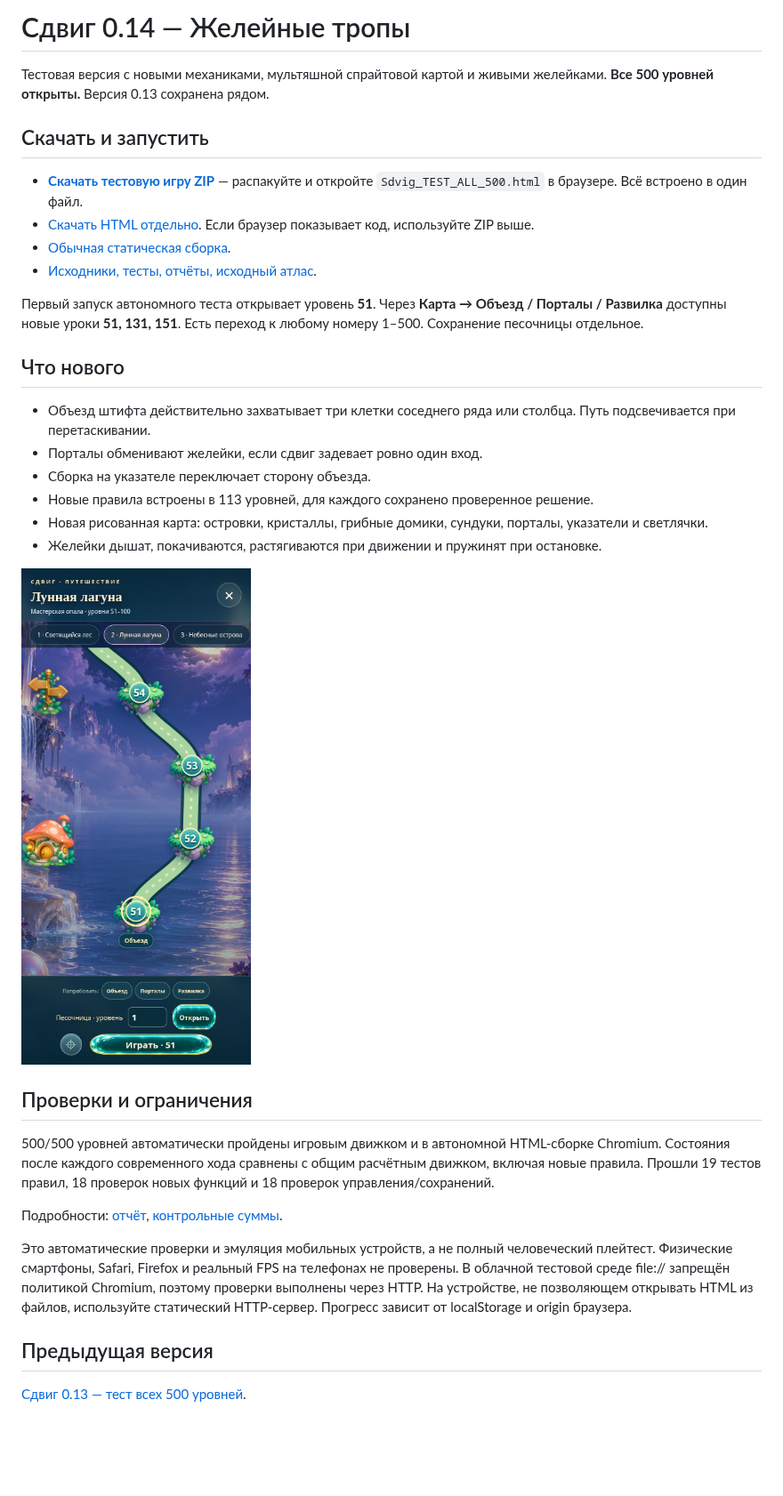
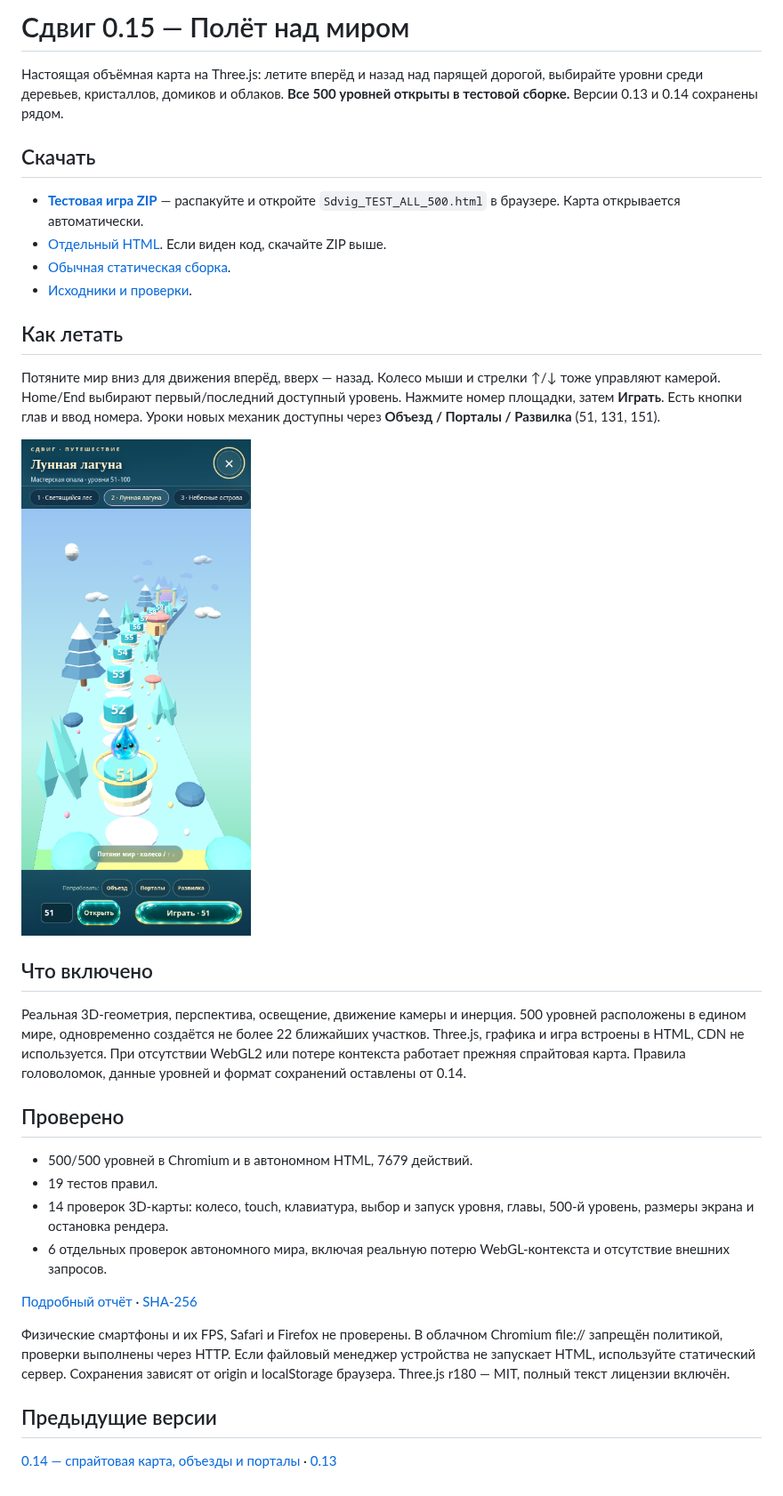
Before and after one commit to Pash1n/gptgame, a Markdown page: README.md, the part around the change. Shown at 89% size. Drawn GitHub-style; pictures changed too: Sdvig_0.15_map.png (added); blank space fills up the shorter version.

Commit message:
Release Sdvig 0.15 with a streamed Three.js world map and flight controls

```diff
--- a/README.md
+++ b/README.md
@@ -1,35 +1,35 @@
-# Сдвиг 0.14 — Желейные тропы
+# Сдвиг 0.15 — Полёт над миром
 
-Тестовая версия с новыми механиками, мультяшной спрайтовой картой и живыми желейками. **Все 500 уровней открыты.** Версия 0.13 сохранена рядом.
+Настоящая объёмная карта на Three.js: летите вперёд и назад над парящей дорогой, выбирайте уровни среди деревьев, кристаллов, домиков и облаков. **Все 500 уровней открыты в тестовой сборке.** Версии 0.13 и 0.14 сохранены рядом.
 
-## Скачать и запустить
+## Скачать
 
-- **[Скачать тестовую игру ZIP](https://github.com/Pash1n/gptgame/raw/refs/heads/main/Sdvig_0.14_TEST_ALL_500.zip)** — распакуйте и откройте `Sdvig_TEST_ALL_500.html` в браузере. Всё встроено в один файл.
-- [Скачать HTML отдельно](https://github.com/Pash1n/gptgame/raw/refs/heads/main/Sdvig_0.14_TEST_ALL_500.html). Если браузер показывает код, используйте ZIP выше.
-- [Обычная статическая сборка](https://github.com/Pash1n/gptgame/raw/refs/heads/main/Sdvig_0.14_build.zip).
-- [Исходники, тесты, отчёты, исходный атлас](https://github.com/Pash1n/gptgame/raw/refs/heads/main/Sdvig_0.14_sources.zip).
+- **[Тестовая игра ZIP](https://github.com/Pash1n/gptgame/raw/refs/heads/main/Sdvig_0.15_TEST_ALL_500.zip)** — распакуйте и откройте `Sdvig_TEST_ALL_500.html` в браузере. Карта открывается автоматически.
+- [Отдельный HTML](https://github.com/Pash1n/gptgame/raw/refs/heads/main/Sdvig_0.15_TEST_ALL_500.html). Если виден код, скачайте ZIP выше.
+- [Обычная статическая сборка](https://github.com/Pash1n/gptgame/raw/refs/heads/main/Sdvig_0.15_build.zip).
+- [Исходники и проверки](https://github.com/Pash1n/gptgame/raw/refs/heads/main/Sdvig_0.15_sources.zip).
 
-Первый запуск автономного теста открывает уровень **51**. Через **Карта → Объезд / Порталы / Развилка** доступны новые уроки **51, 131, 151**. Есть переход к любому номеру 1–500. Сохранение песочницы отдельное.
+## Как летать
 
-## Что нового
+Потяните мир вниз для движения вперёд, вверх — назад. Колесо мыши и стрелки ↑/↓ тоже управляют камерой. Home/End выбирают первый/последний доступный уровень. Нажмите номер площадки, затем **Играть**. Есть кнопки глав и ввод номера. Уроки новых механик доступны через **Объезд / Порталы / Развилка** (51, 131, 151).
 
-- Объезд штифта действительно захватывает три клетки соседнего ряда или столбца. Путь подсвечивается при перетаскивании.
-- Порталы обменивают желейки, если сдвиг задевает ровно один вход.
-- Сборка на указателе переключает сторону объезда.
-- Новые правила встроены в 113 уровней, для каждого сохранено проверенное решение.
-- Новая рисованная карта: островки, кристаллы, грибные домики, сундуки, порталы, указатели и светлячки.
-- Желейки дышат, покачиваются, растягиваются при движении и пружинят при остановке.
+![3D-карта](Sdvig_0.15_map.png)
 
-![Карта уровней](Sdvig_0.14_map.png)
+## Что включено
 
-## Проверки и ограничения
+Реальная 3D-геометрия, перспектива, освещение, движение камеры и инерция. 500 уровней расположены в едином мире, одновременно создаётся не более 22 ближайших участков. Three.js, графика и игра встроены в HTML, CDN не используется. При отсутствии WebGL2 или потере контекста работает прежняя спрайтовая карта. Правила головоломок, данные уровней и формат сохранений оставлены от 0.14.
 
-500/500 уровней автоматически пройдены игровым движком и в автономной HTML-сборке Chromium. Состояния после каждого современного хода сравнены с общим расчётным движком, включая новые правила. Прошли 19 тестов правил, 18 проверок новых функций и 18 проверок управления/сохранений.
+## Проверено
 
-Подробности: [отчёт](Sdvig_0.14_REPORT_RU.md), [контрольные суммы](Sdvig_0.14_SHA256SUMS.txt).
+- 500/500 уровней в Chromium и в автономном HTML, 7679 действий.
+- 19 тестов правил.
+- 14 проверок 3D-карты: колесо, touch, клавиатура, выбор и запуск уровня, главы, 500-й уровень, размеры экрана и остановка рендера.
+- 6 отдельных проверок автономного мира, включая реальную потерю WebGL-контекста и отсутствие внешних запросов.
 
-Это автоматические проверки и эмуляция мобильных устройств, а не полный человеческий плейтест. Физические смартфоны, Safari, Firefox и реальный FPS на телефонах не проверены. В облачной тестовой среде file:// запрещён политикой Chromium, поэтому проверки выполнены через HTTP. На устройстве, не позволяющем открывать HTML из файлов, используйте статический HTTP-сервер. Прогресс зависит от localStorage и origin браузера.
+[Подробный отчёт](Sdvig_0.15_REPORT_RU.md) · [SHA-256](Sdvig_0.15_SHA256SUMS.txt)
 
-## Предыдущая версия
+Физические смартфоны и их FPS, Safari и Firefox не проверены. В облачном Chromium file:// запрещён политикой, проверки выполнены через HTTP. Если файловый менеджер устройства не запускает HTML, используйте статический сервер. Сохранения зависят от origin и localStorage браузера. Three.js r180 — MIT, полный текст лицензии включён.
 
-[Сдвиг 0.13 — тест всех 500 уровней](https://github.com/Pash1n/gptgame/raw/refs/heads/main/Sdvig_0.13_TEST_ALL_500.zip).
+## Предыдущие версии
+
+[0.14 — спрайтовая карта, объезды и порталы](https://github.com/Pash1n/gptgame/raw/refs/heads/main/Sdvig_0.14_TEST_ALL_500.zip) · [0.13](https://github.com/Pash1n/gptgame/raw/refs/heads/main/Sdvig_0.13_TEST_ALL_500.zip)
```
Also changed, not shown: Sdvig_0.15_REPORT_RU.md (added, +37 -0 lines), 5 other files.
